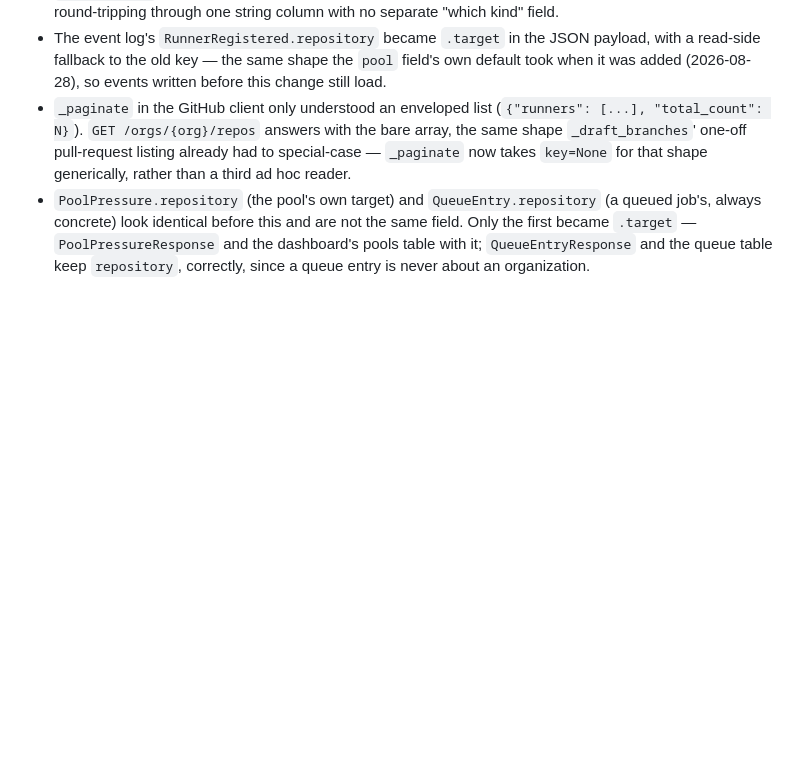
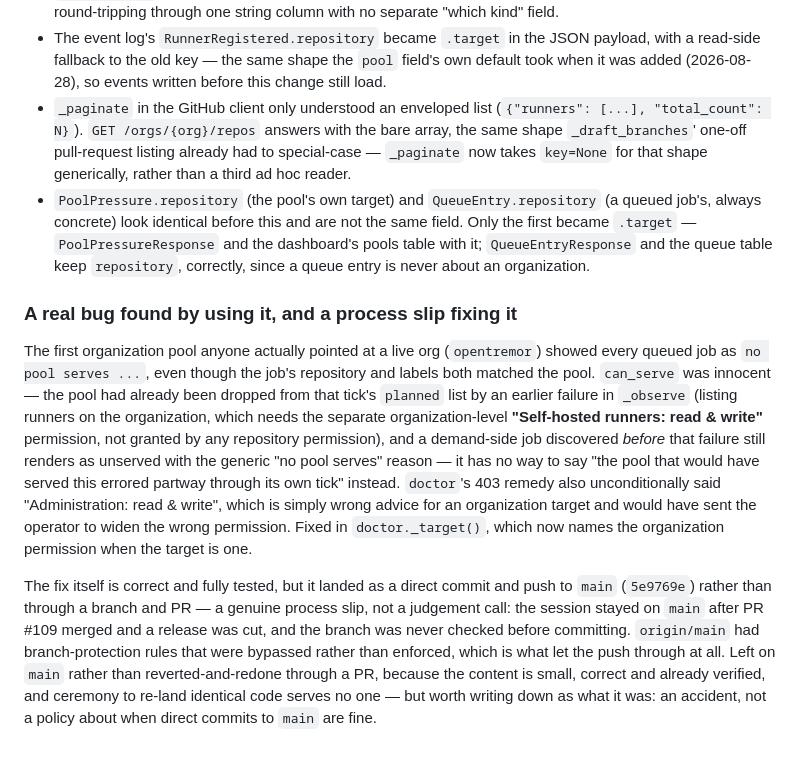
Before and after one commit to tguisep/gh-spot-docker-runners, a Markdown page: CONTEXT.md, the part around the change. GitHub-like rendering; blank space fills up the shorter version.

Commit message:
docs: record the organization runner-group bug and the direct-main-commit slip
Both found while debugging a live organization pool: doctor's permission
remedy was wrong for organization targets (fixed in 5e9769e), and that fix
landed as a direct commit to main rather than through a branch and PR.

Co-Authored-By: Claude Sonnet 5 <noreply@anthropic.com>

```diff
--- a/CONTEXT.md
+++ b/CONTEXT.md
@@ -1539,3 +1539,27 @@ organization's own "Default" group — which, like a repository's implicit group
   first became `.target` — `PoolPressureResponse` and the dashboard's pools table with it;
   `QueueEntryResponse` and the queue table keep `repository`, correctly, since a queue entry
   is never about an organization.
+
+### A real bug found by using it, and a process slip fixing it
+
+The first organization pool anyone actually pointed at a live org (`opentremor`) showed every
+queued job as `no pool serves ...`, even though the job's repository and labels both matched
+the pool. `can_serve` was innocent — the pool had already been dropped from that tick's
+`planned` list by an earlier failure in `_observe` (listing runners on the organization, which
+needs the separate organization-level **"Self-hosted runners: read & write"** permission, not
+granted by any repository permission), and a demand-side job discovered *before* that failure
+still renders as unserved with the generic "no pool serves" reason — it has no way to say "the
+pool that would have served this errored partway through its own tick" instead. `doctor`'s
+403 remedy also unconditionally said "Administration: read & write", which is simply wrong
+advice for an organization target and would have sent the operator to widen the wrong
+permission. Fixed in `doctor._target()`, which now names the organization permission when the
+target is one.
+
+The fix itself is correct and fully tested, but it landed as a direct commit and push to
+`main` (`5e9769e`) rather than through a branch and PR — a genuine process slip, not a
+judgement call: the session stayed on `main` after PR #109 merged and a release was cut, and
+the branch was never checked before committing. `origin/main` had branch-protection rules
+that were bypassed rather than enforced, which is what let the push through at all. Left on
+`main` rather than reverted-and-redone through a PR, because the content is small, correct
+and already verified, and ceremony to re-land identical code serves no one — but worth writing
+down as what it was: an accident, not a policy about when direct commits to `main` are fine.
```
